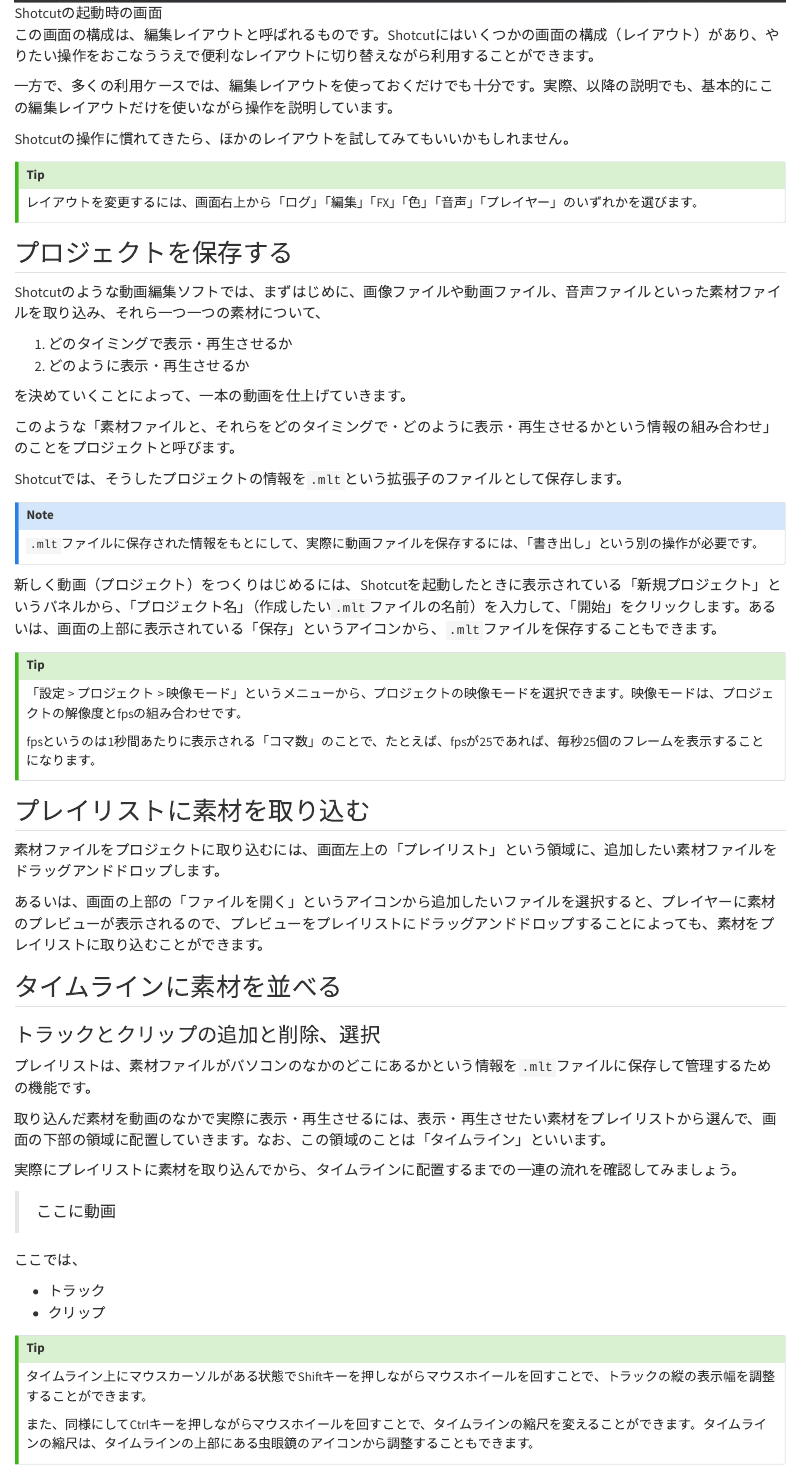
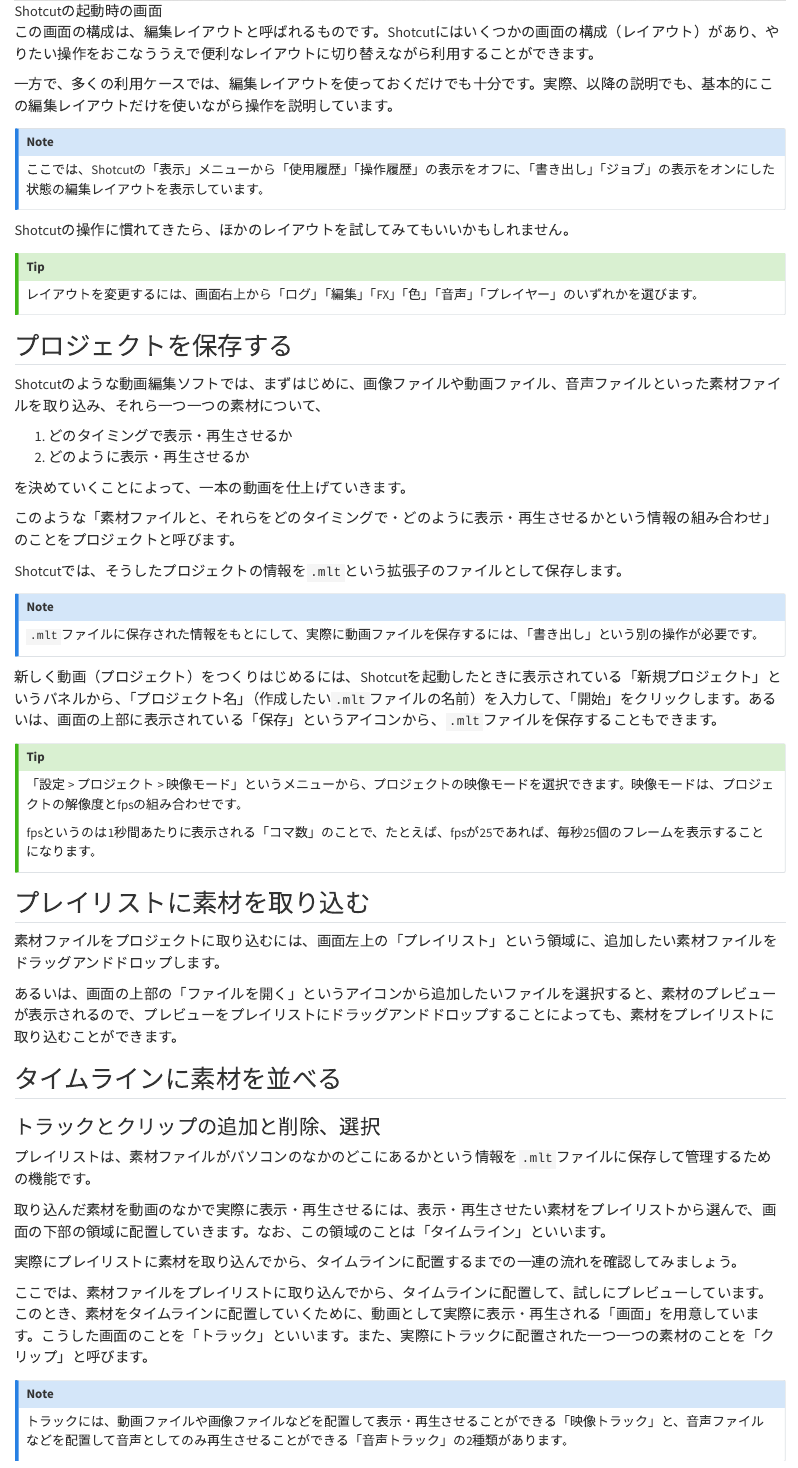
Before and after one commit to paithiov909/shotcut-shiryo, a Quarto document (intro.qmd): the page in a window 1100 px wide, from 640 px down before the commit and from 680 px down after it, so that both start at the same text. Rendered offline with R 4.5, knitr and Pandoc in place of Quarto, with nearby package versions.

Commit message:
2024-05-15

```diff
--- a/_quarto.yml
+++ b/_quarto.yml
@@ -7,6 +7,7 @@
   title: "Shotcut 資料"
   description: |
     Shotcutの基本的な使い方を紹介します
+  favicon: favicon.ico
   chapters:
     - index.qmd
     - intro.qmd
--- a/intro.qmd
+++ b/intro.qmd
@@ -9,6 +9,10 @@
 この画面の構成は、編集レイアウトと呼ばれるものです。Shotcutにはいくつかの画面の構成（レイアウト）があり、やりたい操作をおこなううえで便利なレイアウトに切り替えながら利用することができます。
 
 一方で、多くの利用ケースでは、編集レイアウトを使っておくだけでも十分です。実際、以降の説明でも、基本的にこの編集レイアウトだけを使いながら操作を説明しています。
+
+:::{.callout-note}
+ここでは、Shotcutの「表示」メニューから「使用履歴」「操作履歴」の表示をオフに、「書き出し」「ジョブ」の表示をオンにした状態の編集レイアウトを表示しています。
+:::
 
 Shotcutの操作に慣れてきたら、ほかのレイアウトを試してみてもいいかもしれません。
 
@@ -45,7 +49,7 @@
 
 素材ファイルをプロジェクトに取り込むには、画面左上の「プレイリスト」という領域に、追加したい素材ファイルをドラッグアンドドロップします。
 
-あるいは、画面の上部の「ファイルを開く」というアイコンから追加したいファイルを選択すると、プレイヤーに素材のプレビューが表示されるので、プレビューをプレイリストにドラッグアンドドロップすることによっても、素材をプレイリストに取り込むことができます。
+あるいは、画面の上部の「ファイルを開く」というアイコンから追加したいファイルを選択すると、素材のプレビューが表示されるので、プレビューをプレイリストにドラッグアンドドロップすることによっても、素材をプレイリストに取り込むことができます。
 
 ## タイムラインに素材を並べる
 
@@ -57,11 +61,10 @@
 
 実際にプレイリストに素材を取り込んでから、タイムラインに配置するまでの一連の流れを確認してみましょう。
 
-> ここに動画
->
->
+:::{.youtube video_id=J2qicZS9Wmw title="タイムラインに素材を配置する" collapse=false}
+:::
 
-ここでは、
+ここでは、素材ファイルをプレイリストに取り込んでから、タイムラインに配置して、試しにプレビューしています。このとき、素材をタイムラインに配置していくために、動画として実際に表示・再生される「画面」を用意しています。こうした画面のことを「トラック」といいます。また、実際にトラックに配置された一つ一つの素材のことを「クリップ」と呼びます。
 
-- トラック
-- クリップ
+:::{.callout-note}
+トラックには、動画ファイルや画像ファイルなどを配置して表示・再生させることができる「映像トラック」と、音声ファイルなどを配置して音声としてのみ再生させることができる「音声トラック」の2種類があります。
```
Also changed, not shown: index.qmd (+3 -3 lines), assets/shotcut-screenshot.png, docs/search.json, intro.qmd (10 more changed lines), 9 other files.
